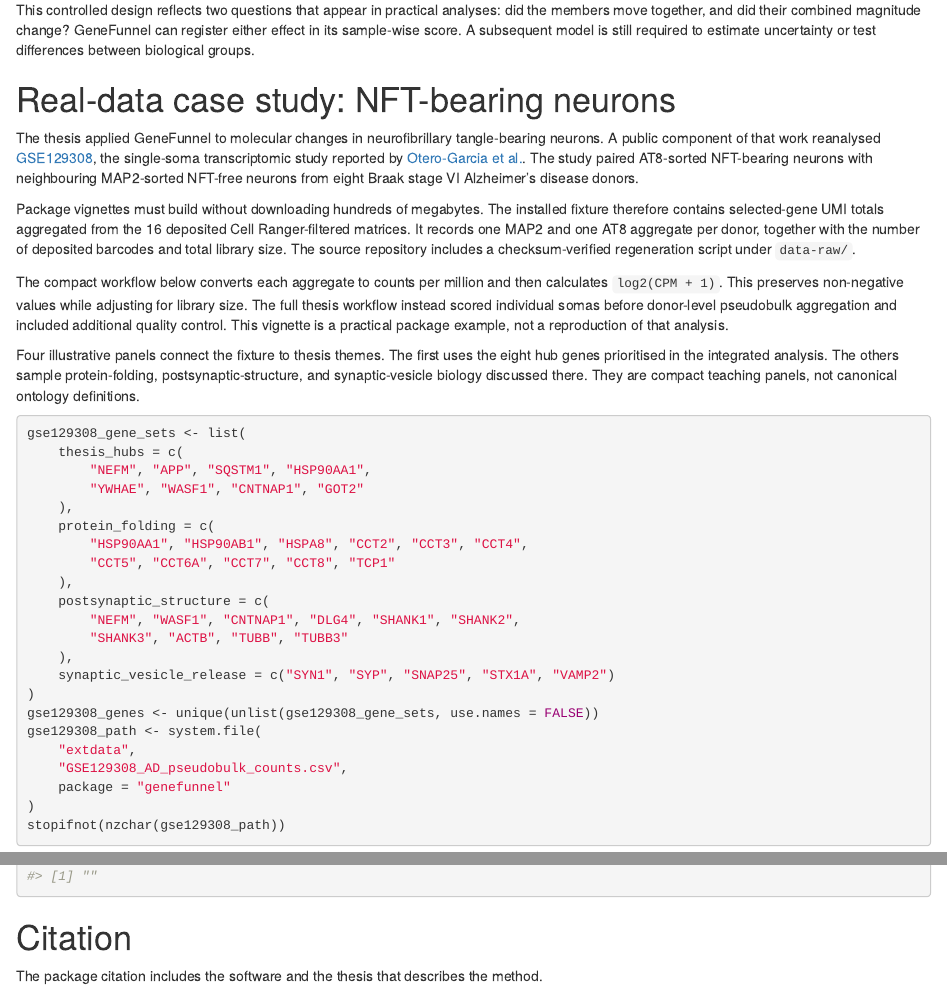
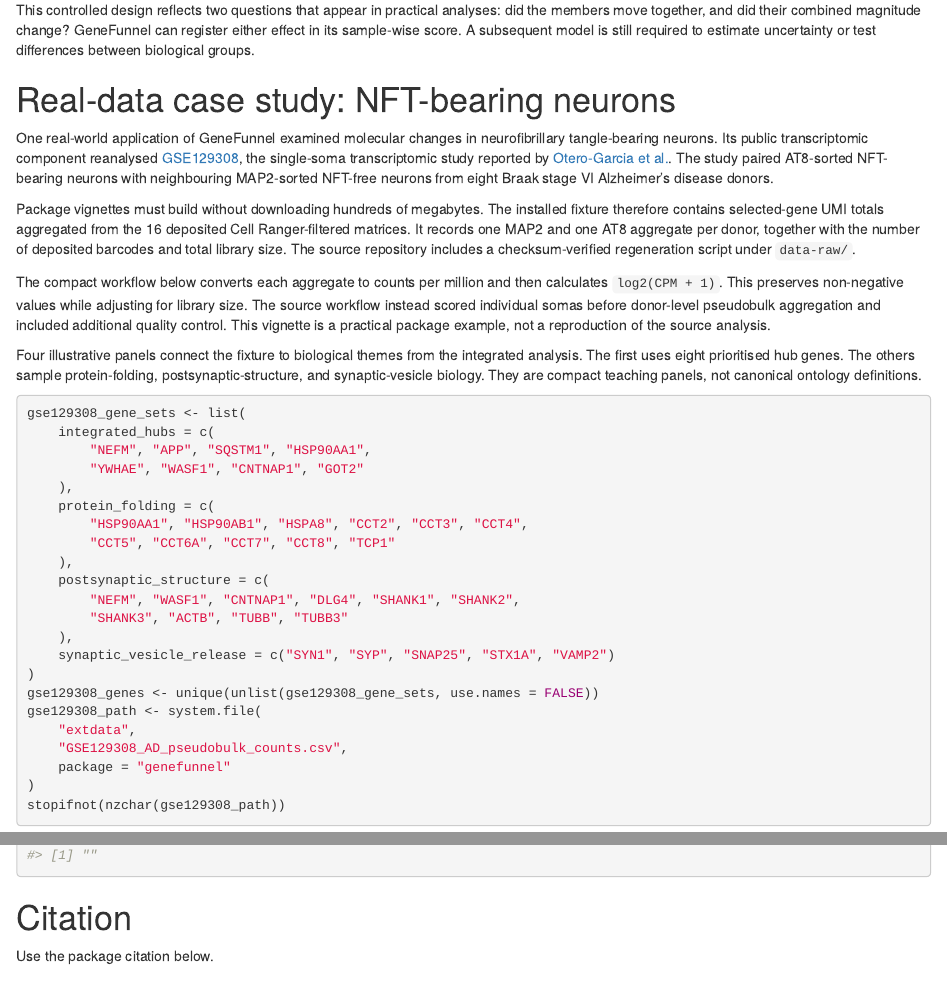
Before and after one commit to eturkes/genefunnel, an R Markdown document (vignettes/genefunnel.Rmd): the page in a window 1100 px wide, from 7800 px down, and a second part further down, joined at a grey line. Rendered offline with R 4.5, knitr and Pandoc, with nearby package versions; drawn as R Markdown's standard HTML page in place of the format the file asks for; some code elsewhere in the file could not run offline.

Commit message:
Decouple vignette prose → describe source analysis directly
Cause: The real-data section, panel label, and citation output named the academic source directly.\n\nFix: Use neutral source-analysis wording, rename the prioritised-hub panel, and render only the package citation.\n\nEvidence: R CMD build; R CMD check --no-manual (Status: OK).

````diff
--- a/vignettes/genefunnel.Rmd
+++ b/vignettes/genefunnel.Rmd
@@ -553,8 +553,8 @@ between biological groups.
 
 # Real-data case study: NFT-bearing neurons
 
-The thesis applied GeneFunnel to molecular changes in neurofibrillary
-tangle-bearing neurons. A public component of that work reanalysed
+One real-world application of GeneFunnel examined molecular changes in
+neurofibrillary tangle-bearing neurons. Its public transcriptomic component reanalysed
 [GSE129308](https://www.ncbi.nlm.nih.gov/geo/query/acc.cgi?acc=GSE129308), the
 single-soma transcriptomic study reported by
 [Otero-Garcia et al.](https://doi.org/10.1016/j.neuron.2022.06.021). The study
@@ -570,19 +570,19 @@ script under `data-raw/`.
 
 The compact workflow below converts each aggregate to counts per million and
 then calculates `log2(CPM + 1)`. This preserves non-negative values while
-adjusting for library size. The full thesis workflow instead scored individual
-somas before donor-level pseudobulk aggregation and included additional quality
+adjusting for library size. The source workflow instead scored individual somas
+before donor-level pseudobulk aggregation and included additional quality
 control. This vignette is a practical package example, not a reproduction of
-that analysis.
+the source analysis.
 
-Four illustrative panels connect the fixture to thesis themes. The first uses
-the eight hub genes prioritised in the integrated analysis. The others sample
-protein-folding, postsynaptic-structure, and synaptic-vesicle biology discussed
-there. They are compact teaching panels, not canonical ontology definitions.
+Four illustrative panels connect the fixture to biological themes from the
+integrated analysis. The first uses eight prioritised hub genes. The others
+sample protein-folding, postsynaptic-structure, and synaptic-vesicle biology.
+They are compact teaching panels, not canonical ontology definitions.
 
 ```{r gse129308-data}
 gse129308_gene_sets <- list(
-    thesis_hubs = c(
+    integrated_hubs = c(
         "NEFM", "APP", "SQSTM1", "HSP90AA1",
         "YWHAE", "WASF1", "CNTNAP1", "GOT2"
     ),
@@ -977,7 +977,6 @@ basename(specification)
 
 # Citation
 
-The package citation includes the software and the thesis that describes the
-method.
+Use the package citation below.
 
 ```{r citation}
````
Also changed, not shown: vignettes/genefunnel.Rmd (6 more changed lines).
